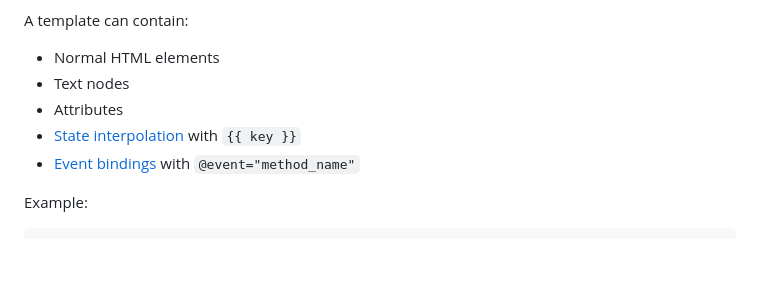
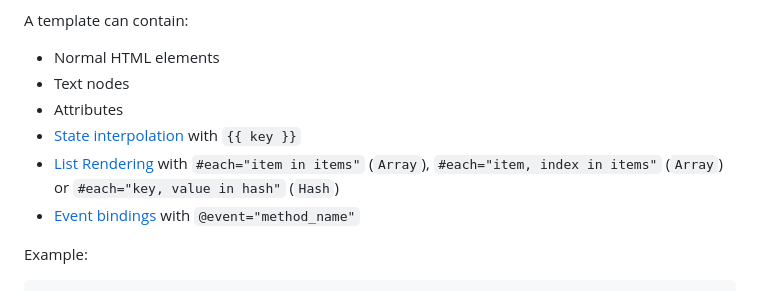
Before and after one commit to sue445/rb-wasm-vdom, a Markdown page: USAGE.md, the part around the change. Rendered like a GitHub page; blank space fills up the shorter version.

Commit message:
docs: Write note for List Rendering [ci skip]

```diff
--- a/USAGE.md
+++ b/USAGE.md
@@ -50,6 +50,7 @@ A template can contain:
 * Text nodes
 * Attributes
 * [State interpolation](#state-interpolation) with `{{ key }}`
+* [List Rendering](#list-rendering) with `#each="item in items"` (`Array`), `#each="item, index in items"` (`Array`) or `#each="key, value in hash"` (`Hash`)
 * [Event bindings](#event-binding) with `@event="method_name"`
 
 Example:
```
